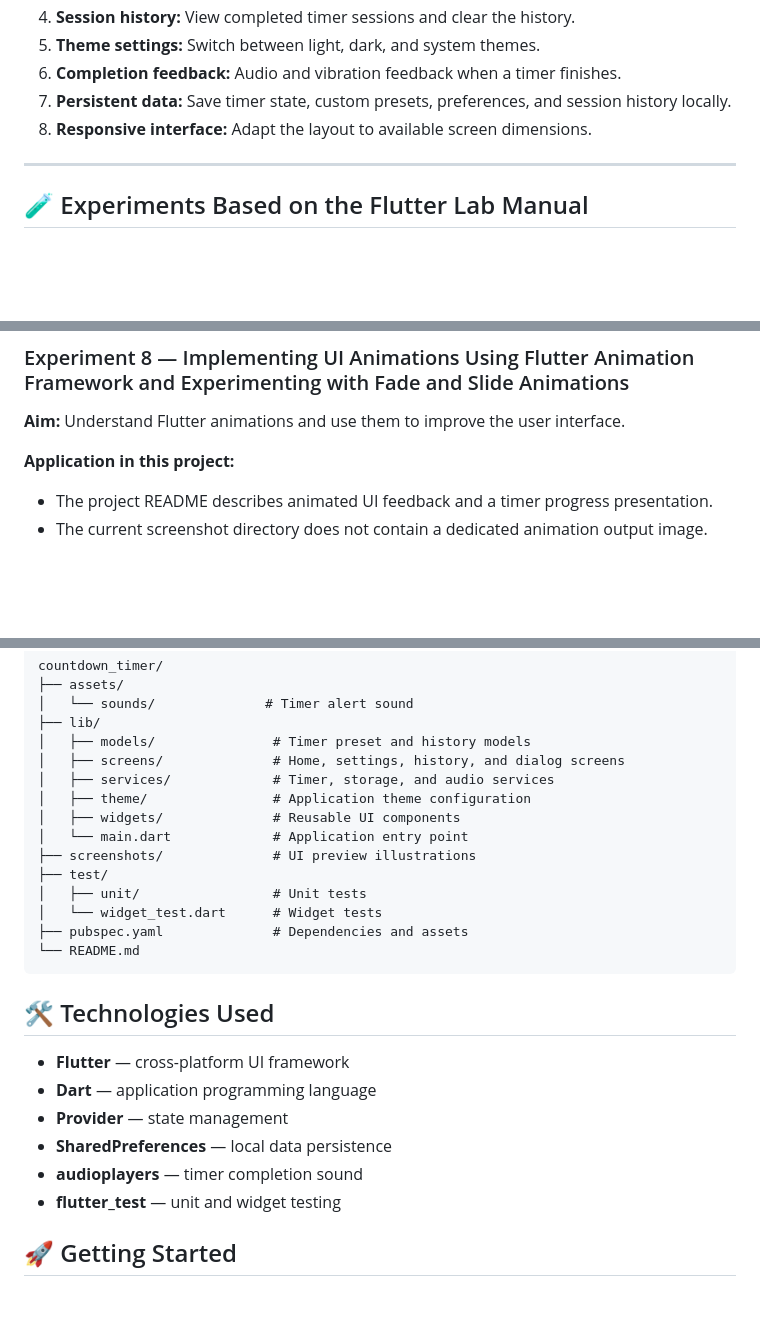
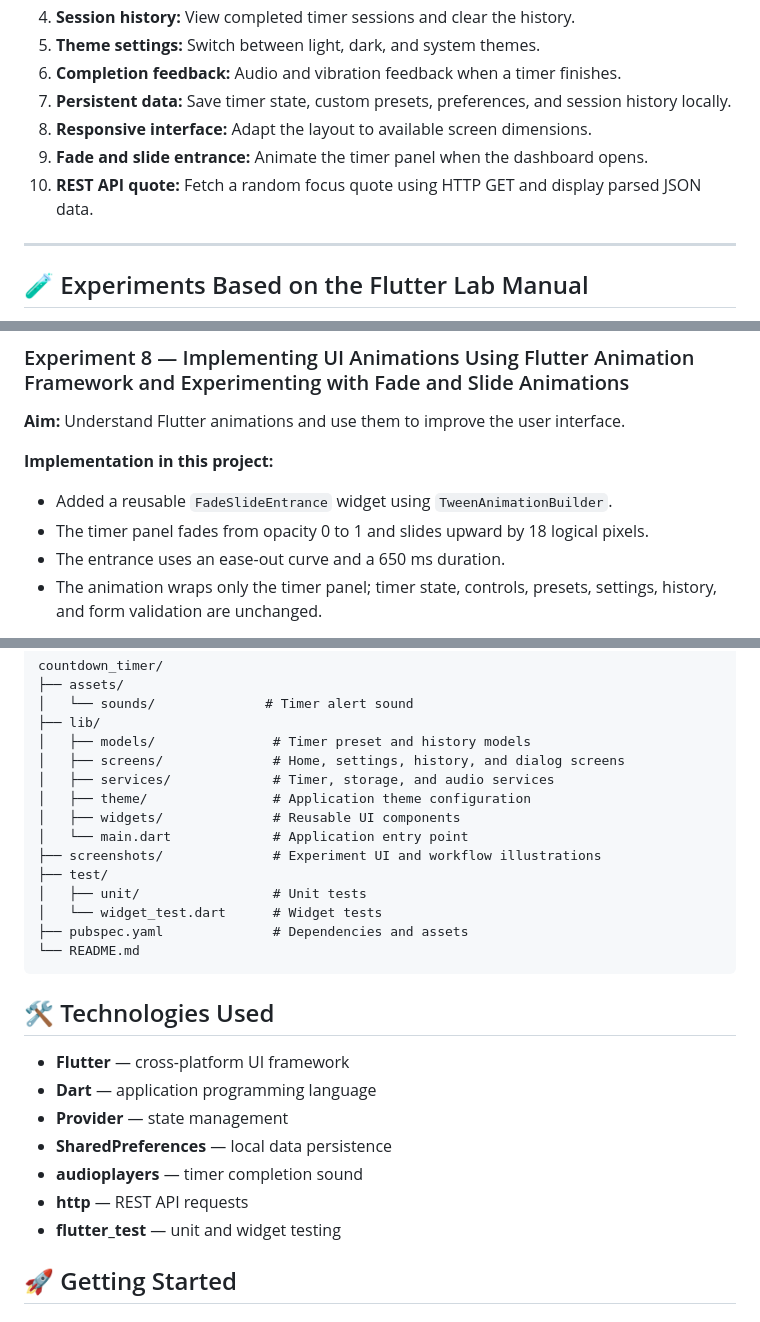
Before and after one commit to sriyansh-0001/countdown_timer, a Markdown page: README.md, 3 parts joined by grey strips. GitHub-like rendering; blank space fills up the shorter version.

```diff
--- a/README.md
+++ b/README.md
@@ -40,6 +40,8 @@ A Flutter-based countdown timer designed to help users manage study sessions, br
 6. **Completion feedback:** Audio and vibration feedback when a timer finishes.
 7. **Persistent data:** Save timer state, custom presets, preferences, and session history locally.
 8. **Responsive interface:** Adapt the layout to available screen dimensions.
+9. **Fade and slide entrance:** Animate the timer panel when the dashboard opens.
+10. **REST API quote:** Fetch a random focus quote using HTTP GET and display parsed JSON data.
 
 ---
 
@@ -145,7 +147,9 @@ flutter run
 
 **Aim:** Understand Flutter animations and use them to improve the user interface.
 
-**Application in this project:**
-- The project README describes animated UI feedback and a timer progress presentation.
-- The current screenshot directory does not contain a dedicated animation output image.
+**Implementation in this project:**
+- Added a reusable `FadeSlideEntrance` widget using `TweenAnimationBuilder`.
+- The timer panel fades from opacity 0 to 1 and slides upward by 18 logical pixels.
+- The entrance uses an ease-out curve and a 650 ms duration.
+- The animation wraps only the timer panel; timer state, controls, presets, settings, history, and form validation are unchanged.
 
@@ -188,7 +206,7 @@ countdown_timer/
 │   ├── theme/                # Application theme configuration
 │   ├── widgets/              # Reusable UI components
 │   └── main.dart             # Application entry point
-├── screenshots/              # UI preview illustrations
+├── screenshots/              # Experiment UI and workflow illustrations
 ├── test/
 │   ├── unit/                 # Unit tests
 │   └── widget_test.dart      # Widget tests
@@ -203,6 +221,7 @@ countdown_timer/
 - **Provider** — state management
 - **SharedPreferences** — local data persistence
 - **audioplayers** — timer completion sound
+- **http** — REST API requests
 - **flutter_test** — unit and widget testing
 
 ## 🚀 Getting Started
```
Also changed, not shown: other parts of README.md (+30 -16 lines).
